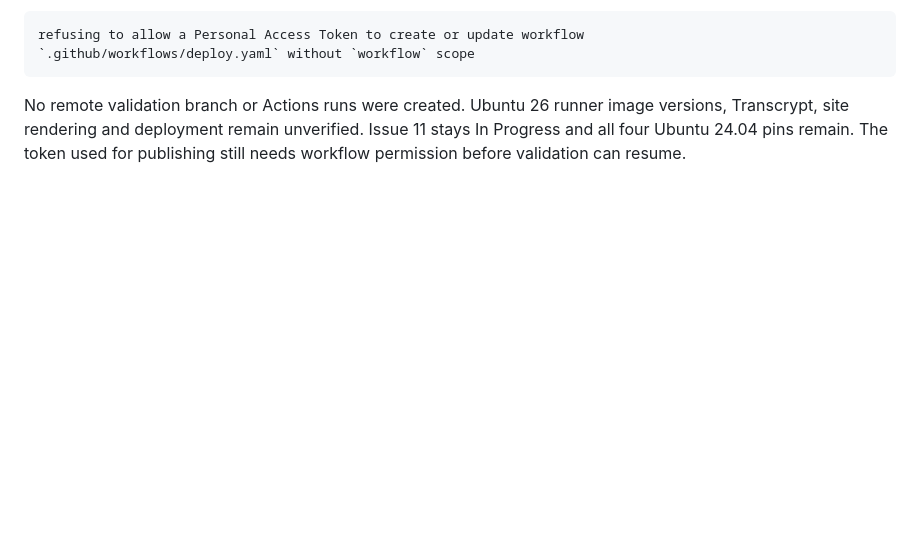
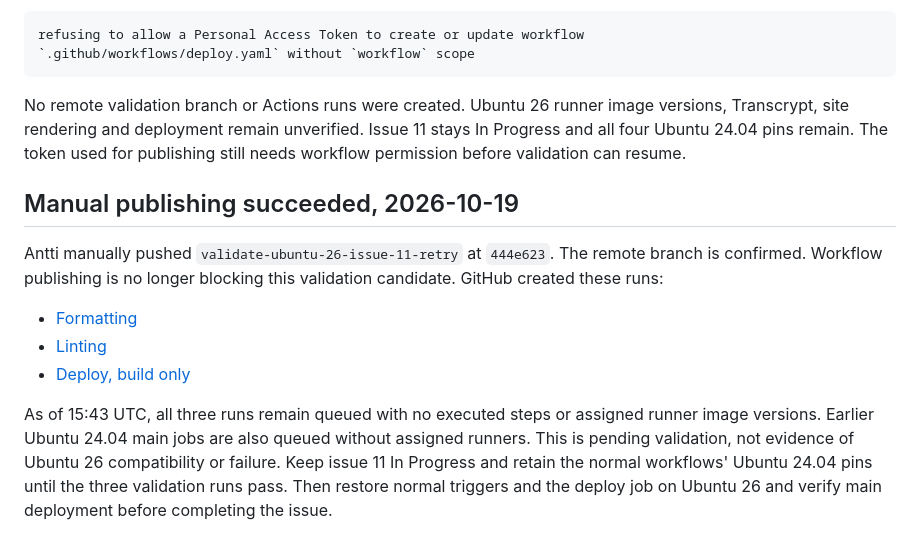
Before and after one commit to akaihola/palindromi.fi, a Markdown page: docs/tasks/11-validate-ubuntu-26-workflows-and-remove-ubuntu-24-04-pins.md, the part around the change. Rendered like a GitHub page; blank space fills up the shorter version.

Commit message:
docs(ci): record queued Ubuntu 26 validation

```diff
--- a/docs/tasks/11-validate-ubuntu-26-workflows-and-remove-ubuntu-24-04-pins.md
+++ b/docs/tasks/11-validate-ubuntu-26-workflows-and-remove-ubuntu-24-04-pins.md
@@ -68,3 +68,21 @@ No remote validation branch or Actions runs were created. Ubuntu 26 runner
 image versions, Transcrypt, site rendering and deployment remain unverified.
 Issue 11 stays In Progress and all four Ubuntu 24.04 pins remain. The token
 used for publishing still needs workflow permission before validation can resume.
+
+## Manual publishing succeeded, 2026-10-19
+
+Antti manually pushed `validate-ubuntu-26-issue-11-retry` at `444e623`.
+The remote branch is confirmed. Workflow publishing is no longer blocking
+this validation candidate. GitHub created these runs:
+
+- [Formatting](https://github.com/akaihola/palindromi.fi/actions/runs/39279782382)
+- [Linting](https://github.com/akaihola/palindromi.fi/actions/runs/39279782024)
+- [Deploy, build only](https://github.com/akaihola/palindromi.fi/actions/runs/39279782145)
+
+As of 15:43 UTC, all three runs remain queued with no executed steps or
+assigned runner image versions. Earlier Ubuntu 24.04 main jobs are also
+queued without assigned runners. This is pending validation, not evidence
+of Ubuntu 26 compatibility or failure. Keep issue 11 In Progress and retain
+the normal workflows' Ubuntu 24.04 pins until the three validation runs pass.
+Then restore normal triggers and the deploy job on Ubuntu 26 and verify main
+deployment before completing the issue.
```
Also changed, not shown: TASKS.md (+1 -1 lines).
